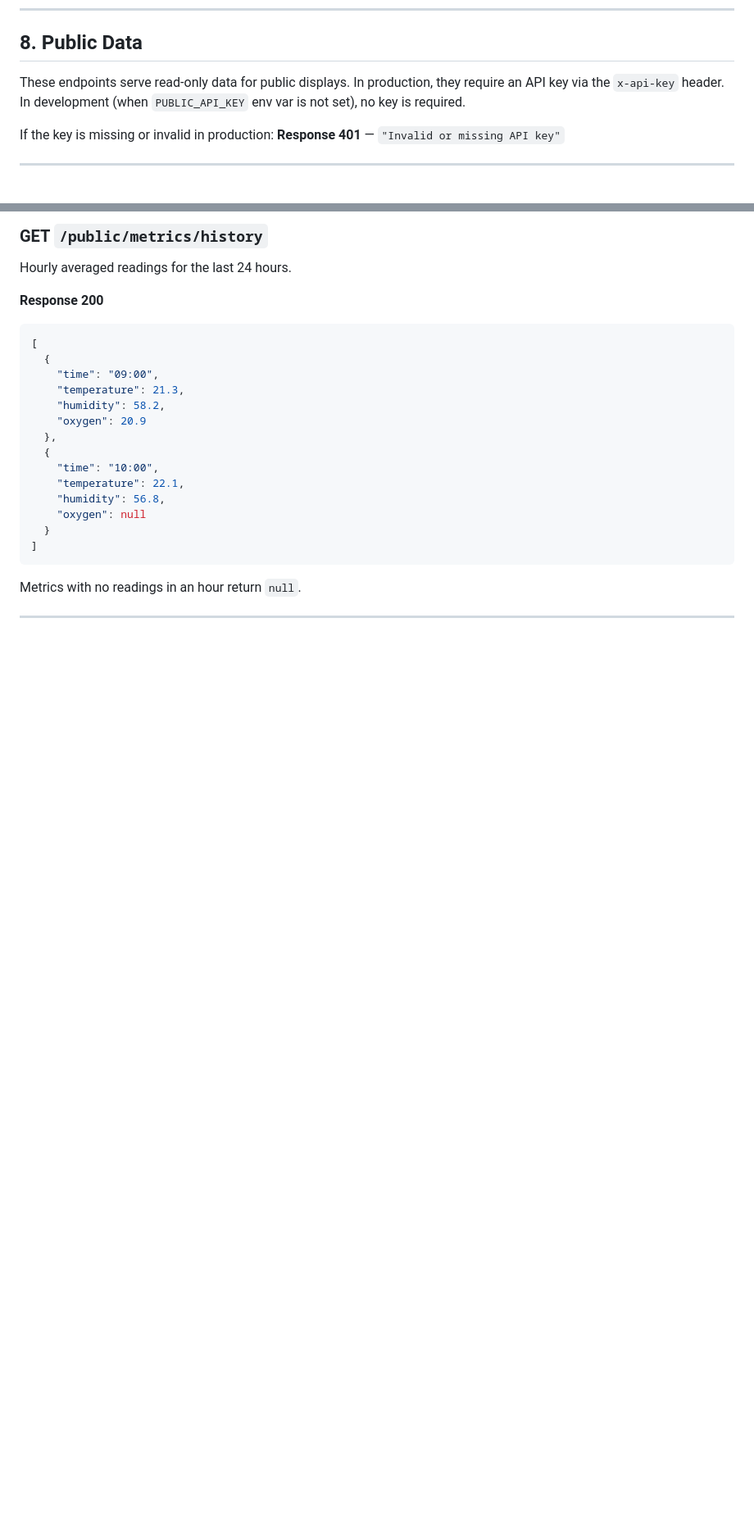
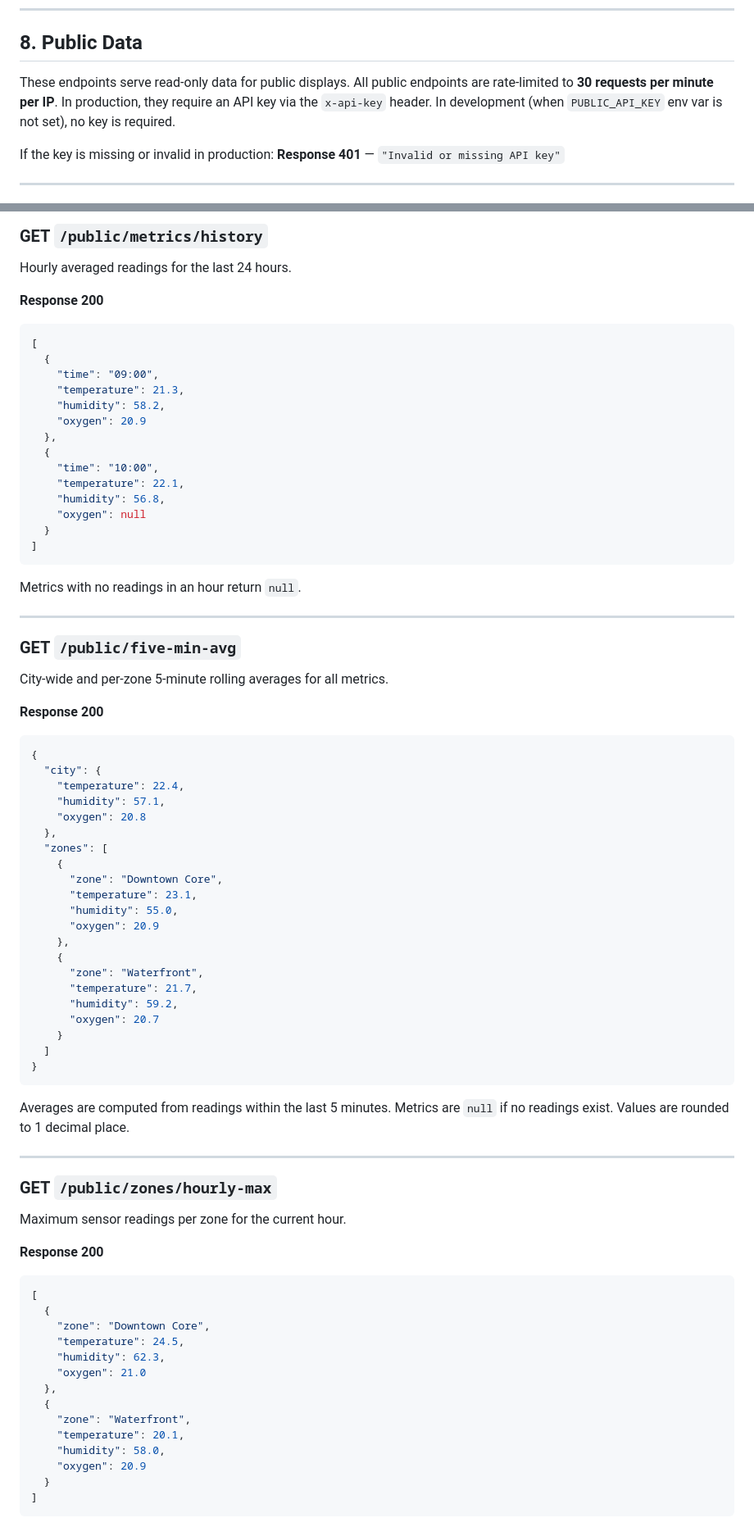
Before and after one commit to rv810/3A04-T02-Team3, a Markdown page: frontend/API.md, 2 parts joined by grey strips. Shown at 82% size. Drawn GitHub-style; blank space fills up the shorter version.

````diff
--- a/frontend/API.md
+++ b/frontend/API.md
@@ -565,7 +565,7 @@ Total number of sensor readings received today (UTC).
 
 ## 8. Public Data
 
-These endpoints serve read-only data for public displays. In production, they require an API key via the `x-api-key` header. In development (when `PUBLIC_API_KEY` env var is not set), no key is required.
+These endpoints serve read-only data for public displays. All public endpoints are rate-limited to **30 requests per minute per IP**. In production, they require an API key via the `x-api-key` header. In development (when `PUBLIC_API_KEY` env var is not set), no key is required.
 
 If the key is missing or invalid in production:
 **Response 401** — `"Invalid or missing API key"`
@@ -636,3 +636,61 @@ Hourly averaged readings for the last 24 hours.
 ```
 
 Metrics with no readings in an hour return `null`.
+
+---
+
+### GET `/public/five-min-avg`
+
+City-wide and per-zone 5-minute rolling averages for all metrics.
+
+**Response 200**
+```json
+{
+  "city": {
+    "temperature": 22.4,
+    "humidity": 57.1,
+    "oxygen": 20.8
+  },
+  "zones": [
+    {
+      "zone": "Downtown Core",
+      "temperature": 23.1,
+      "humidity": 55.0,
+      "oxygen": 20.9
+    },
+    {
+      "zone": "Waterfront",
+      "temperature": 21.7,
+      "humidity": 59.2,
+      "oxygen": 20.7
+    }
+  ]
+}
+```
+
+Averages are computed from readings within the last 5 minutes. Metrics are `null` if no readings exist. Values are rounded to 1 decimal place.
+
+---
+
+### GET `/public/zones/hourly-max`
+
+Maximum sensor readings per zone for the current hour.
+
+**Response 200**
+```json
+[
+  {
+    "zone": "Downtown Core",
+    "temperature": 24.5,
+    "humidity": 62.3,
+    "oxygen": 21.0
+  },
+  {
+    "zone": "Waterfront",
+    "temperature": 20.1,
+    "humidity": 58.0,
+    "oxygen": 20.9
+  }
+]
+```
+
````
Also changed, not shown: other parts of frontend/API.md (+47 -0 lines), backend/PUBLIC_API.md (+132 -0 lines).
